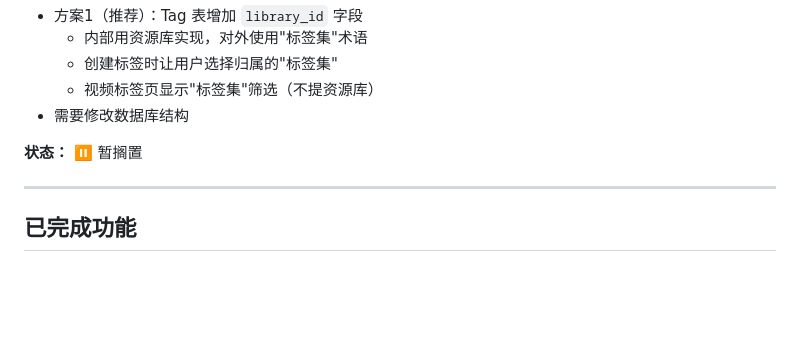
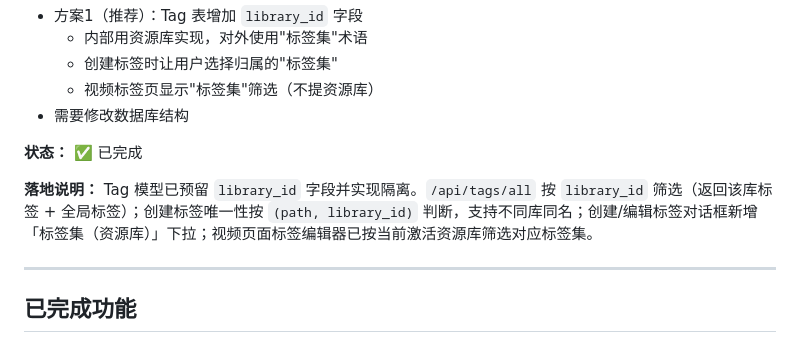
Before and after one commit to dzming-git/Dplayer, a Markdown page: docs/development/TODO.md, the part around the change. Rendered like a GitHub page; blank space fills up the shorter version.

Commit message:
更新TODO文档：标签关联标签集功能已落地

```diff
--- a/docs/development/TODO.md
+++ b/docs/development/TODO.md
@@ -17,7 +17,9 @@
   - 视频标签页显示"标签集"筛选（不提资源库）
 - 需要修改数据库结构
 
-**状态：** ⏸️ 暂搁置
+**状态：** ✅ 已完成
+
+**落地说明：** Tag 模型已预留 `library_id` 字段并实现隔离。`/api/tags/all` 按 `library_id` 筛选（返回该库标签 + 全局标签）；创建标签唯一性按 `(path, library_id)` 判断，支持不同库同名；创建/编辑标签对话框新增「标签集（资源库）」下拉；视频页面标签编辑器已按当前激活资源库筛选对应标签集。
 
 ---
 
```
